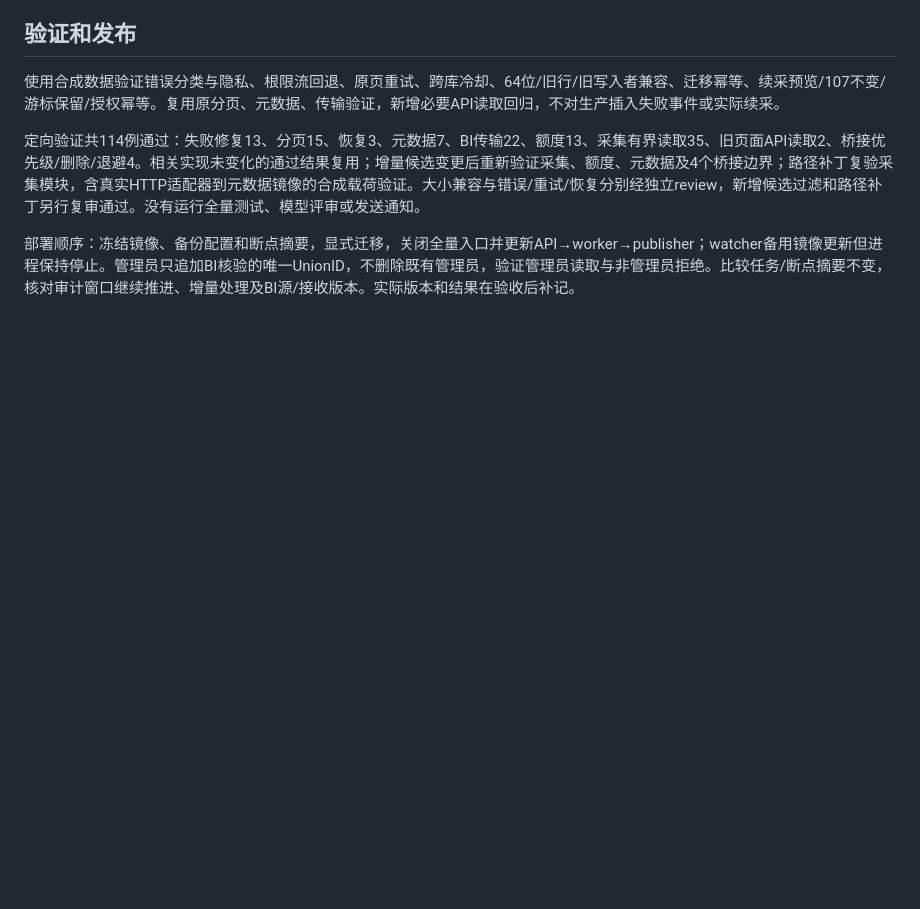
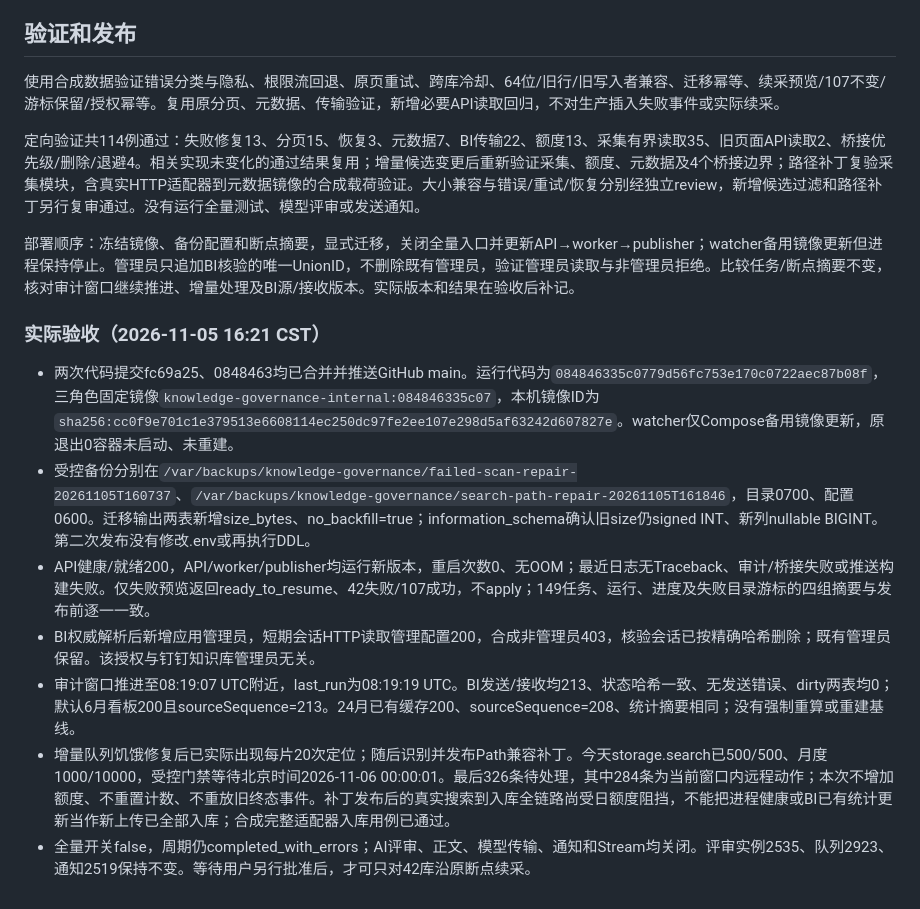
Before and after one commit to Max0314/dingtalk_knowledge_governance, a Markdown page: docs/reviews/2026-11-05-failed-scan-repair.md, the part around the change. Rendered like a GitHub page; blank space fills up the shorter version.

```diff
--- a/docs/reviews/2026-11-05-failed-scan-repair.md
+++ b/docs/reviews/2026-11-05-failed-scan-repair.md
@@ -29,3 +29,13 @@
 定向验证共114例通过：失败修复13、分页15、恢复3、元数据7、BI传输22、额度13、采集有界读取35、旧页面API读取2、桥接优先级/删除/退避4。相关实现未变化的通过结果复用；增量候选变更后重新验证采集、额度、元数据及4个桥接边界；路径补丁复验采集模块，含真实HTTP适配器到元数据镜像的合成载荷验证。大小兼容与错误/重试/恢复分别经独立review，新增候选过滤和路径补丁另行复审通过。没有运行全量测试、模型评审或发送通知。
 
 部署顺序：冻结镜像、备份配置和断点摘要，显式迁移，关闭全量入口并更新API→worker→publisher；watcher备用镜像更新但进程保持停止。管理员只追加BI核验的唯一UnionID，不删除既有管理员，验证管理员读取与非管理员拒绝。比较任务/断点摘要不变，核对审计窗口继续推进、增量处理及BI源/接收版本。实际版本和结果在验收后补记。
+
+### 实际验收（2026-11-05 16:21 CST）
+
+- 两次代码提交fc69a25、0848463均已合并并推送GitHub main。运行代码为`084846335c0779d56fc753e170c0722aec87b08f`，三角色固定镜像`knowledge-governance-internal:084846335c07`，本机镜像ID为`sha256:cc0f9e701c1e379513e6608114ec250dc97fe2ee107e298d5af63242d607827e`。watcher仅Compose备用镜像更新，原退出0容器未启动、未重建。
+- 受控备份分别在`/var/backups/knowledge-governance/failed-scan-repair-20261105T160737`、`/var/backups/knowledge-governance/search-path-repair-20261105T161846`，目录0700、配置0600。迁移输出两表新增size_bytes、no_backfill=true；information_schema确认旧size仍signed INT、新列nullable BIGINT。第二次发布没有修改.env或再执行DDL。
+- API健康/就绪200，API/worker/publisher均运行新版本，重启次数0、无OOM；最近日志无Traceback、审计/桥接失败或推送构建失败。仅失败预览返回ready_to_resume、42失败/107成功，不apply；149任务、运行、进度及失败目录游标的四组摘要与发布前逐一一致。
+- BI权威解析后新增应用管理员，短期会话HTTP读取管理配置200，合成非管理员403，核验会话已按精确哈希删除；既有管理员保留。该授权与钉钉知识库管理员无关。
+- 审计窗口推进至08:19:07 UTC附近，last_run为08:19:19 UTC。BI发送/接收均213、状态哈希一致、无发送错误、dirty两表均0；默认6月看板200且sourceSequence=213。24月已有缓存200、sourceSequence=208、统计摘要相同；没有强制重算或重建基线。
+- 增量队列饥饿修复后已实际出现每片20次定位；随后识别并发布Path兼容补丁。今天storage.search已500/500、月度1000/10000，受控门禁等待北京时间2026-11-06 00:00:01。最后326条待处理，其中284条为当前窗口内远程动作；本次不增加额度、不重置计数、不重放旧终态事件。补丁发布后的真实搜索到入库全链路尚受日额度阻挡，不能把进程健康或BI已有统计更新当作新上传已全部入库；合成完整适配器入库用例已通过。
+- 全量开关false，周期仍completed_with_errors；AI评审、正文、模型传输、通知和Stream均关闭。评审实例2535、队列2923、通知2519保持不变。等待用户另行批准后，才可只对42库沿原断点续采。
```
Also changed, not shown: scripts/README.md (+1 -1 lines).
